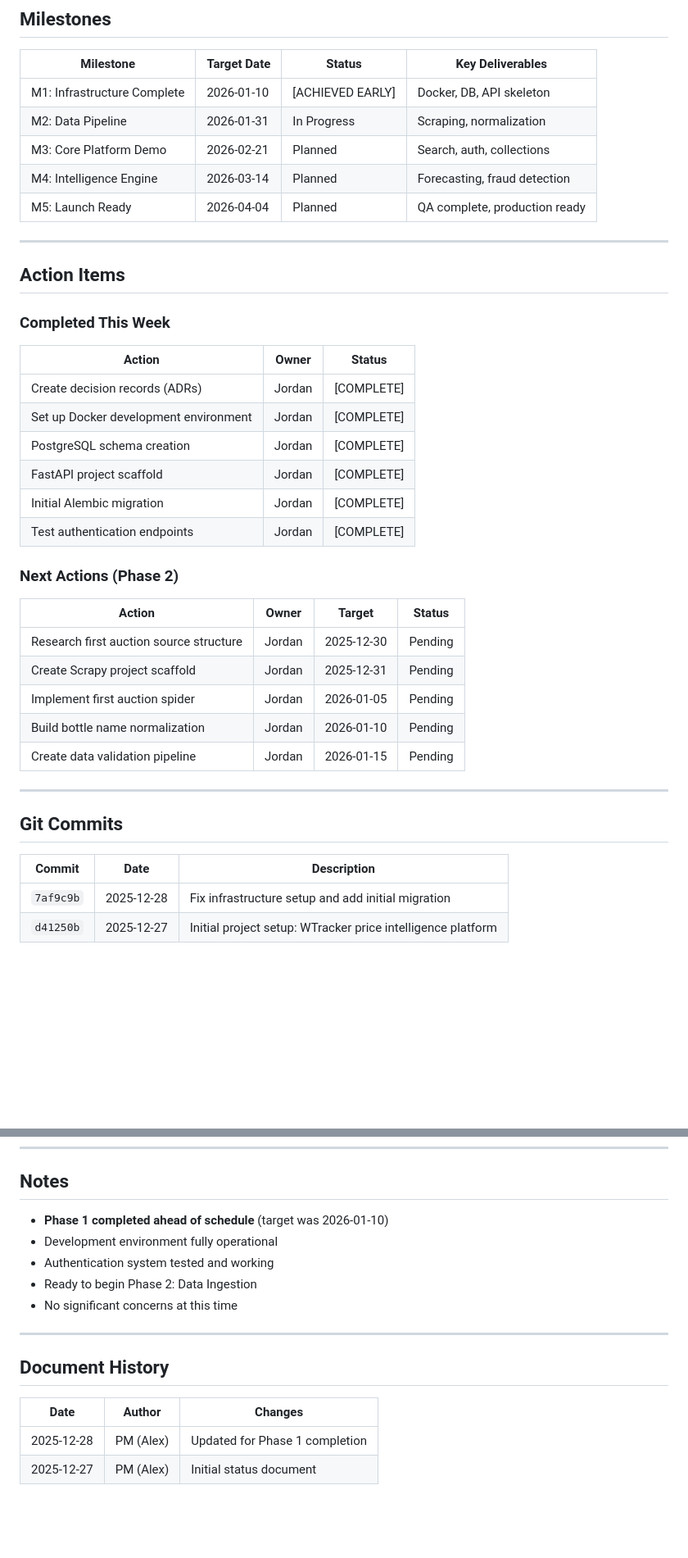
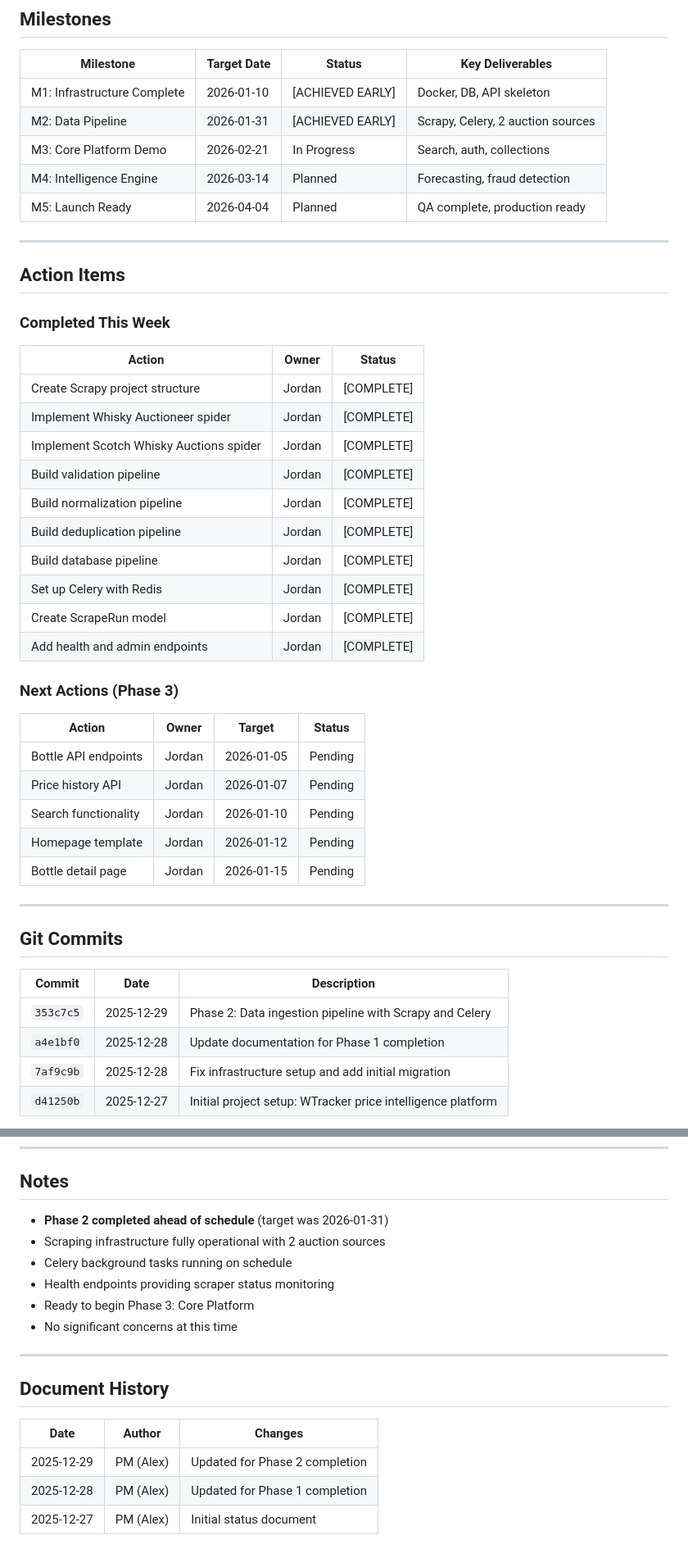
Before and after one commit to tedrubin80/dramvalue, a Markdown page: docs/project/PROJECT_STATUS.md, 2 parts joined by grey strips. Shown at 82% size. Rendered like a GitHub page; blank space fills up the shorter version.

```diff
--- a/docs/project/PROJECT_STATUS.md
+++ b/docs/project/PROJECT_STATUS.md
@@ -168,8 +175,8 @@ See [RISK_REGISTER.md](./RISK_REGISTER.md) for full details.
 | Milestone | Target Date | Status | Key Deliverables |
 |-----------|-------------|--------|------------------|
 | M1: Infrastructure Complete | 2026-01-10 | [ACHIEVED EARLY] | Docker, DB, API skeleton |
-| M2: Data Pipeline | 2026-01-31 | In Progress | Scraping, normalization |
-| M3: Core Platform Demo | 2026-02-21 | Planned | Search, auth, collections |
+| M2: Data Pipeline | 2026-01-31 | [ACHIEVED EARLY] | Scrapy, Celery, 2 auction sources |
+| M3: Core Platform Demo | 2026-02-21 | In Progress | Search, auth, collections |
 | M4: Intelligence Engine | 2026-03-14 | Planned | Forecasting, fraud detection |
 | M5: Launch Ready | 2026-04-04 | Planned | QA complete, production ready |
 
@@ -181,22 +188,26 @@ See [RISK_REGISTER.md](./RISK_REGISTER.md) for full details.
 
 | Action | Owner | Status |
 |--------|-------|--------|
-| Create decision records (ADRs) | Jordan | [COMPLETE] |
-| Set up Docker development environment | Jordan | [COMPLETE] |
-| PostgreSQL schema creation | Jordan | [COMPLETE] |
-| FastAPI project scaffold | Jordan | [COMPLETE] |
-| Initial Alembic migration | Jordan | [COMPLETE] |
-| Test authentication endpoints | Jordan | [COMPLETE] |
+| Create Scrapy project structure | Jordan | [COMPLETE] |
+| Implement Whisky Auctioneer spider | Jordan | [COMPLETE] |
+| Implement Scotch Whisky Auctions spider | Jordan | [COMPLETE] |
+| Build validation pipeline | Jordan | [COMPLETE] |
+| Build normalization pipeline | Jordan | [COMPLETE] |
+| Build deduplication pipeline | Jordan | [COMPLETE] |
+| Build database pipeline | Jordan | [COMPLETE] |
+| Set up Celery with Redis | Jordan | [COMPLETE] |
+| Create ScrapeRun model | Jordan | [COMPLETE] |
+| Add health and admin endpoints | Jordan | [COMPLETE] |
 
-### Next Actions (Phase 2)
+### Next Actions (Phase 3)
 
 | Action | Owner | Target | Status |
 |--------|-------|--------|--------|
-| Research first auction source structure | Jordan | 2025-12-30 | Pending |
-| Create Scrapy project scaffold | Jordan | 2025-12-31 | Pending |
-| Implement first auction spider | Jordan | 2026-01-05 | Pending |
-| Build bottle name normalization | Jordan | 2026-01-10 | Pending |
-| Create data validation pipeline | Jordan | 2026-01-15 | Pending |
+| Bottle API endpoints | Jordan | 2026-01-05 | Pending |
+| Price history API | Jordan | 2026-01-07 | Pending |
+| Search functionality | Jordan | 2026-01-10 | Pending |
+| Homepage template | Jordan | 2026-01-12 | Pending |
+| Bottle detail page | Jordan | 2026-01-15 | Pending |
 
 ---
 
@@ -204,6 +215,8 @@ See [RISK_REGISTER.md](./RISK_REGISTER.md) for full details.
 
 | Commit | Date | Description |
 |--------|------|-------------|
+| `353c7c5` | 2025-12-29 | Phase 2: Data ingestion pipeline with Scrapy and Celery |
+| `a4e1bf0` | 2025-12-28 | Update documentation for Phase 1 completion |
 | `7af9c9b` | 2025-12-28 | Fix infrastructure setup and add initial migration |
 | `d41250b` | 2025-12-27 | Initial project setup: WTracker price intelligence platform |
 
@@ -242,10 +255,11 @@ See [RISK_REGISTER.md](./RISK_REGISTER.md) for full details.
 
 ## Notes
 
-- **Phase 1 completed ahead of schedule** (target was 2026-01-10)
-- Development environment fully operational
-- Authentication system tested and working
-- Ready to begin Phase 2: Data Ingestion
+- **Phase 2 completed ahead of schedule** (target was 2026-01-31)
+- Scraping infrastructure fully operational with 2 auction sources
+- Celery background tasks running on schedule
+- Health endpoints providing scraper status monitoring
+- Ready to begin Phase 3: Core Platform
 - No significant concerns at this time
 
 ---
@@ -254,5 +268,6 @@ See [RISK_REGISTER.md](./RISK_REGISTER.md) for full details.
 
 | Date | Author | Changes |
 |------|--------|---------|
+| 2025-12-29 | PM (Alex) | Updated for Phase 2 completion |
 | 2025-12-28 | PM (Alex) | Updated for Phase 1 completion |
 | 2025-12-27 | PM (Alex) | Initial status document |
```
Also changed, not shown: other parts of docs/project/PROJECT_STATUS.md (+34 -27 lines), docs/project/TIMELINE.md (+13 -12 lines).
